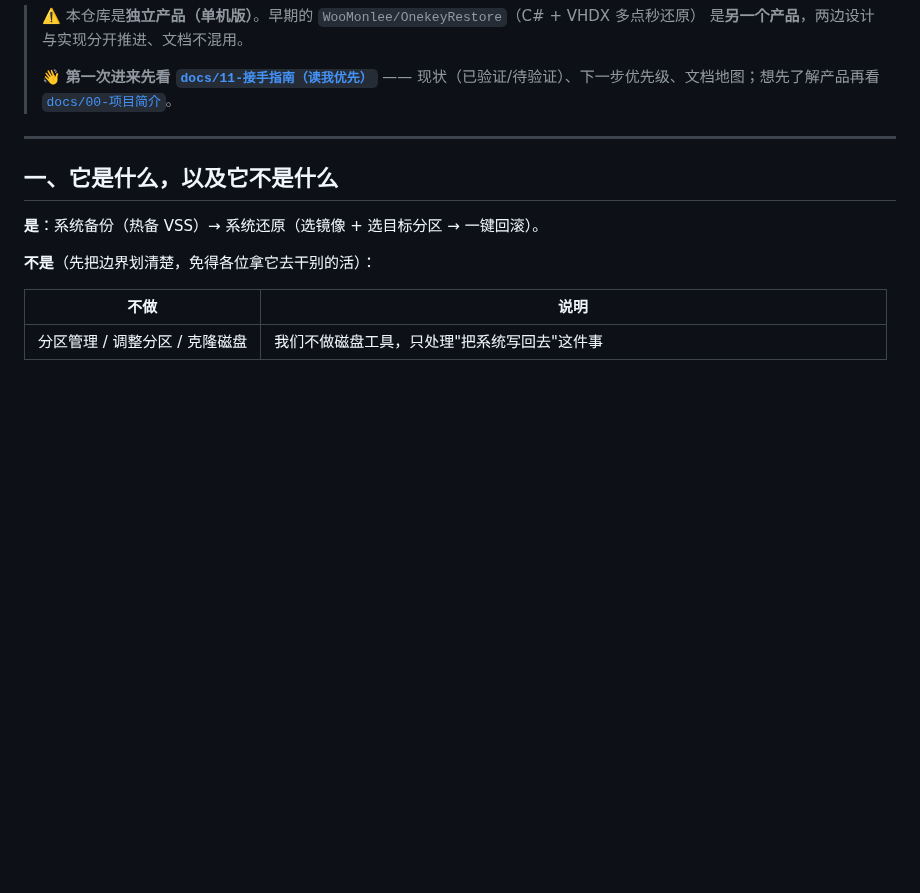
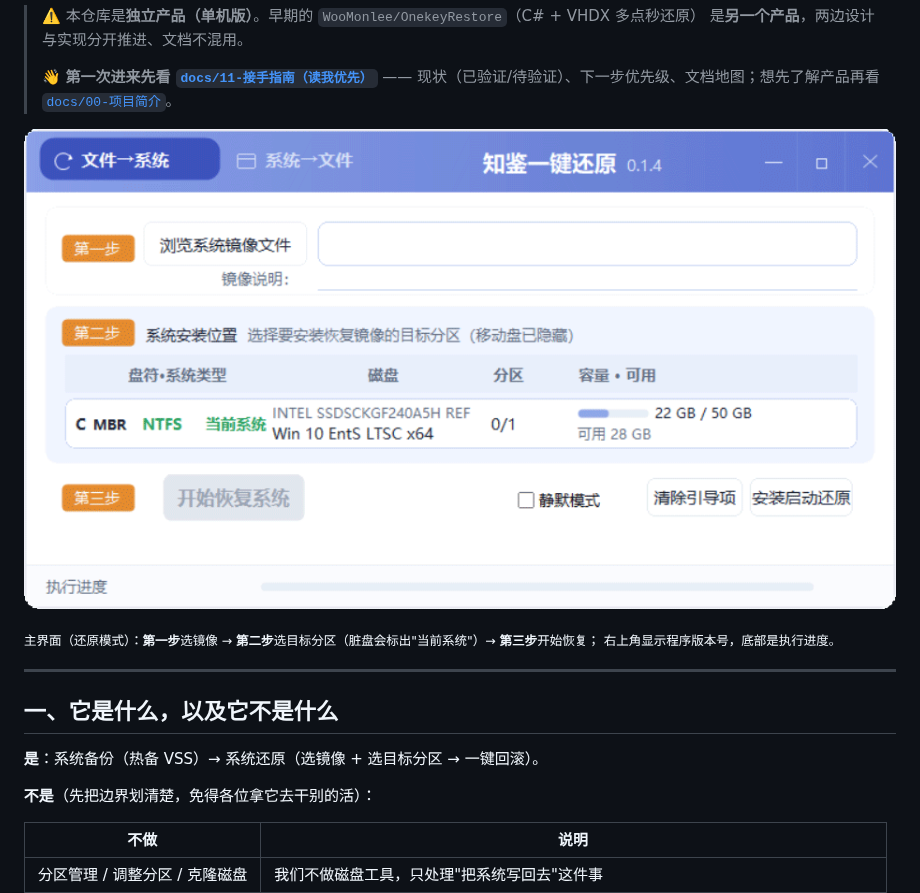
Before and after one commit to WooMonlee/SysRecover-Windows-System-Restore-Backup, a Markdown page: README.md, the part around the change. GitHub-like rendering; pictures changed too: docs/img/gui-main.png (added); blank space fills up the shorter version.

Commit message:
docs(readme): 加入主界面截图 docs/img/gui-main.png（还原模式三步走，右上角显示版本号 0.1.4）

```diff
--- a/README.md
+++ b/README.md
@@ -13,6 +13,11 @@
 >
 > 👋 **第一次进来先看 [`docs/11-接手指南（读我优先）`](docs/11-接手指南（读我优先）.md)** ——
 > 现状（已验证/待验证）、下一步优先级、文档地图；想先了解产品再看 [`docs/00-项目简介`](docs/00-项目简介（给协作者）.md)。
+
+![SysRecover 主界面（还原模式）](docs/img/gui-main.png)
+
+<sub>主界面（还原模式）：**第一步**选镜像 → **第二步**选目标分区（脏盘会标出"当前系统"）→ **第三步**开始恢复；
+右上角显示程序版本号，底部是执行进度。</sub>
 
 ---
 
```
